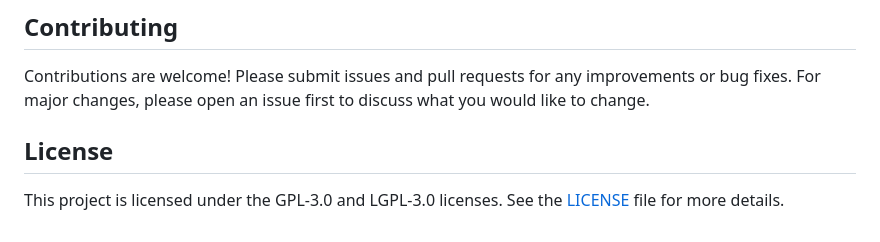
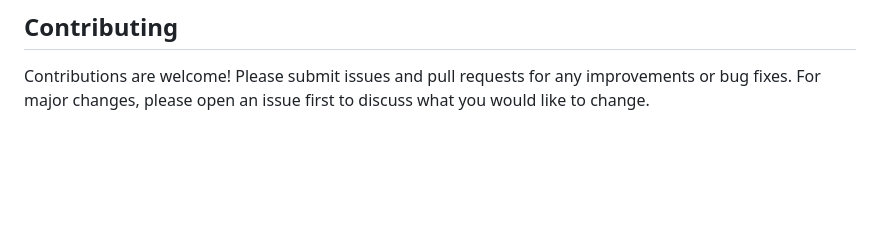
Before and after one commit to HC-IPPM/openrouteservice, a Markdown page: README.md, the part around the change. Drawn GitHub-style; blank space fills up the shorter version.

```diff
--- a/README.md
+++ b/README.md
@@ -226,7 +226,3 @@ The .osm.pbf file used in this setup is specific to Alberta, Canada. Therefore,
 ## Contributing
 
 Contributions are welcome! Please submit issues and pull requests for any improvements or bug fixes. For major changes, please open an issue first to discuss what you would like to change.
-
-## License
-
-This project is licensed under the GPL-3.0 and LGPL-3.0 licenses. See the [LICENSE](LICENSE) file for more details.
```
